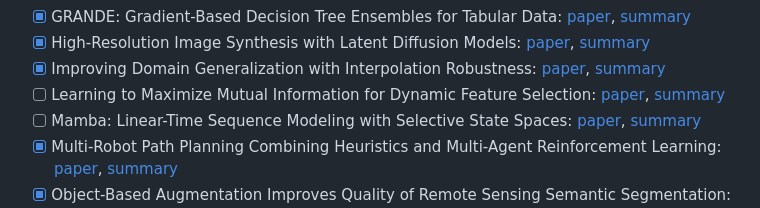
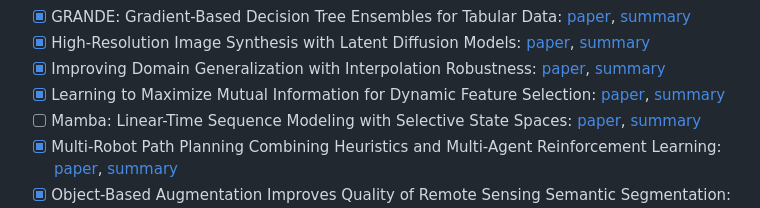
Before and after one commit to simsam8/exam_recap_367a, a Markdown page: README.md, the part around the change. Rendered like a GitHub page.

Commit message:
add summary for dynamic feature selection

```diff
--- a/README.md
+++ b/README.md
@@ -36,7 +36,7 @@ if it contains any mistakes.
 - [x] GRANDE: Gradient-Based Decision Tree Ensembles for Tabular Data: [paper](https://arxiv.org/abs/2309.17130), [summary](./papers/GRANDE.md)
 - [x] High-Resolution Image Synthesis with Latent Diffusion Models: [paper](https://openaccess.thecvf.com/content/CVPR2022/papers/Rombach_High-Resolution_Image_Synthesis_With_Latent_Diffusion_Models_CVPR_2022_paper.pdf), [summary](./papers/high_resolution_image_sythesis.md)
 - [x] Improving Domain Generalization with Interpolation Robustness: [paper](https://openreview.net/pdf?id=Yl_4LpR_3Z), [summary](./papers/improving_domain_generalization.md)
-- [ ] Learning to Maximize Mutual Information for Dynamic Feature Selection: [paper](https://proceedings.mlr.press/v202/covert23a/covert23a.pdf), [summary]()
+- [x] Learning to Maximize Mutual Information for Dynamic Feature Selection: [paper](https://proceedings.mlr.press/v202/covert23a/covert23a.pdf), [summary](./papers/maximize_mutual_information.md)
 - [ ] Mamba: Linear-Time Sequence Modeling with Selective State Spaces: [paper](https://arxiv.org/abs/2312.00752), [summary]()
 - [x] Multi-Robot Path Planning Combining Heuristics and Multi-Agent Reinforcement Learning: [paper](https://arxiv.org/abs/2306.01270), [summary](./papers/multi_robot_path_planning.md)
 - [x] Object-Based Augmentation Improves Quality of Remote Sensing Semantic Segmentation: [paper](https://arxiv.org/abs/2105.05516), [summary](./papers/object_based_augmentation.md)
```
Also changed, not shown: papers/maximize_mutual_information.md (added, +46 -0 lines).
